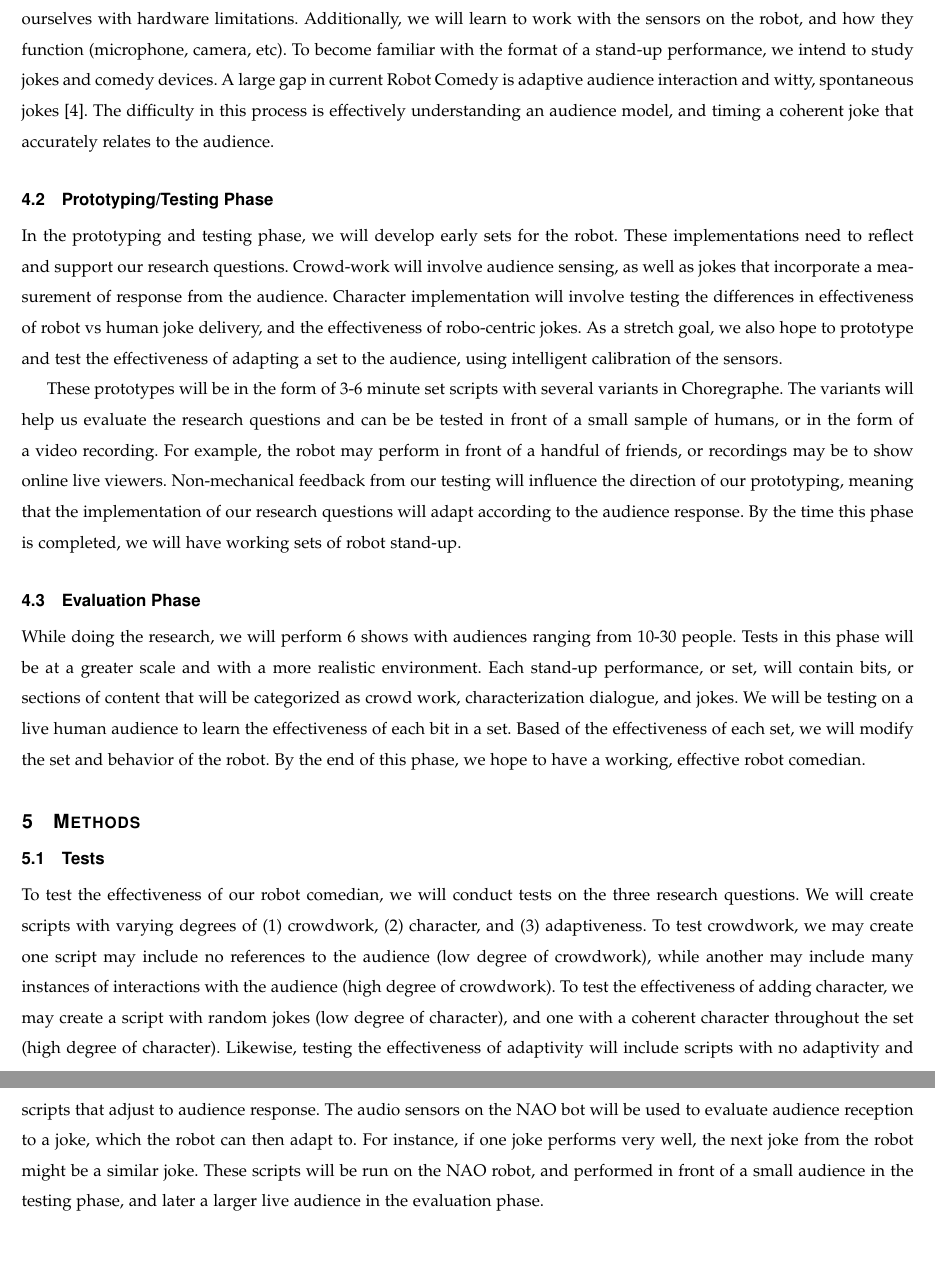
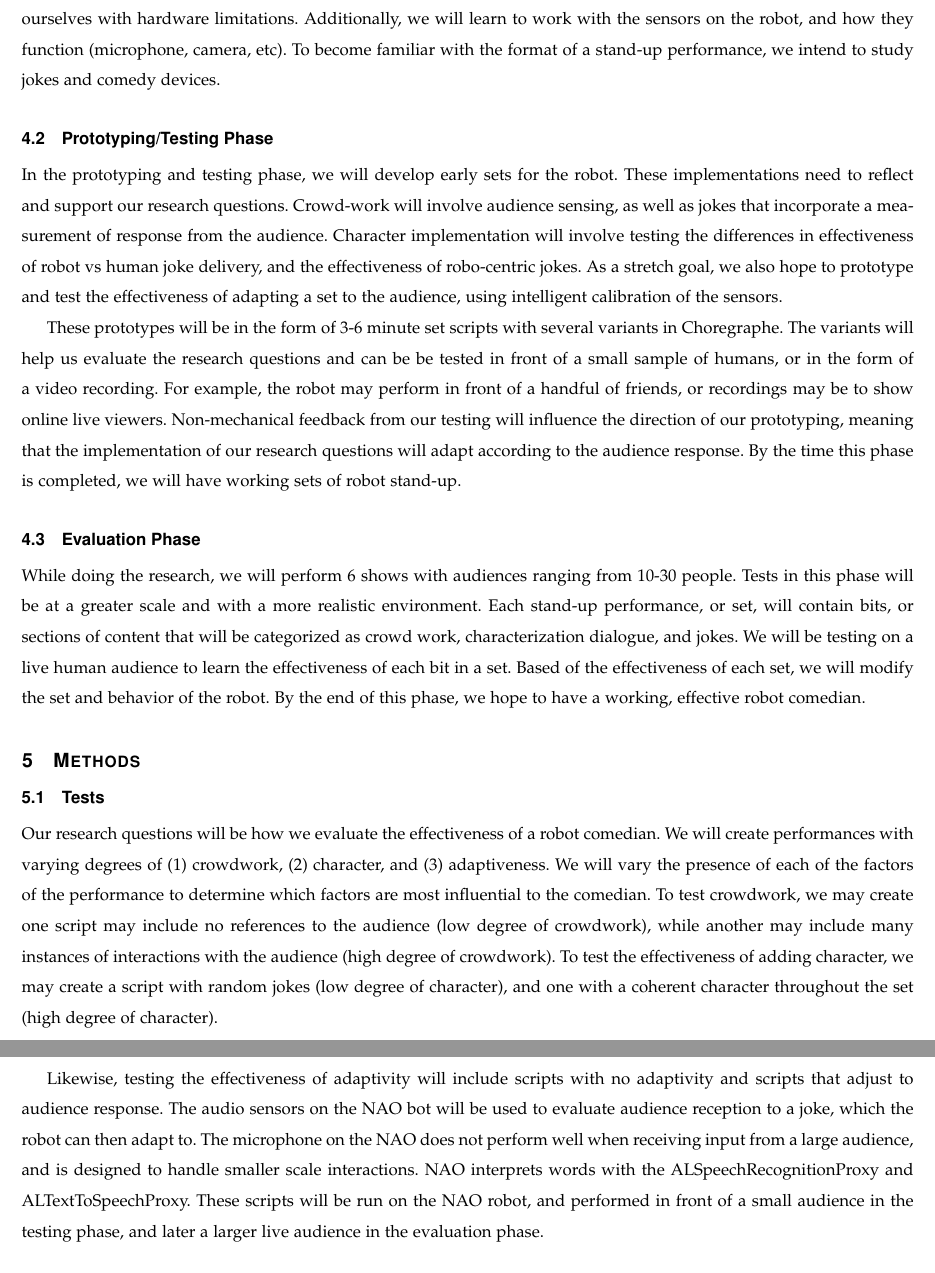
Before and after one commit to shinga/Making-an-Effective-Robot-Comedian, a LaTeX paper (docs/requirements_doc/requirements.tex): two parts of pages 5 and 6 of 9, joined at a grey line, cut so that both start at the same text, the shorter picture padded with empty space. Compiled offline with pdfLaTeX; a missing font is replaced by an installed copy or a similar font; a LaTeX package or settings file that is missing is left out.

Commit message:
Started talking about the microphone and audio levels, but its 2am so i stopped

```diff
--- a/docs/requirements_doc/requirements.tex
+++ b/docs/requirements_doc/requirements.tex
@@ -161,7 +161,7 @@ When the robot tells a joke, it needs to make adaptive transitions that correlat
 This project will be carried out in three phases; A learning and exploration phase in Fall term, a prototyping and testing phase in the Winter, and our evaluation phase Spring term.
 
 \subsection{Learning/Exploration Phase}
-This phase of our development will focus on understanding Social Robotics and the technology of the robot. The three of us will become familiar with stand-up comedy and the dynamics of an audience-comedian interaction. The NAO robot behaviors are programmed in the software Choregraphe, which has an API for python. We will test primitive scripts of decision making and non-verbal behavior. This is to learn how the coding environment works and to familiarize ourselves with hardware limitations. Additionally, we will learn to work with the sensors on the robot, and how they function (microphone, camera, etc). To become familiar with the format of a stand-up performance, we intend to study jokes and comedy devices. A large gap in current Robot Comedy is adaptive audience interaction and witty, spontaneous jokes \cite{KatevasRobot:2014}. The difficulty in this process is effectively understanding an audience model, and timing a coherent joke that accurately relates to the audience.
+This phase of our development will focus on understanding Social Robotics and the technology of the robot. The three of us will become familiar with stand-up comedy and the dynamics of an audience-comedian interaction. The NAO robot behaviors are programmed in the software Choregraphe, which has an API for python. We will test primitive scripts of decision making and non-verbal behavior. This is to learn how the coding environment works and to familiarize ourselves with hardware limitations. Additionally, we will learn to work with the sensors on the robot, and how they function (microphone, camera, etc). To become familiar with the format of a stand-up performance, we intend to study jokes and comedy devices.
 
 \subsection{Prototyping/Testing Phase}
 In the prototyping and testing phase, we will develop early sets for the robot. These implementations need to reflect and support our research questions. Crowd-work will involve audience sensing, as well as jokes that incorporate a measurement of response from the audience. Character implementation will involve testing the differences in effectiveness of robot vs human joke delivery, and the effectiveness of robo-centric jokes. As a stretch goal, we also hope to prototype and test the effectiveness of adapting a set to the audience, using intelligent calibration of the sensors.
@@ -178,16 +178,17 @@ While doing the research, we will perform 6 shows with audiences ranging from 10
 % Behavioral Statistics, whatever the hell that is
 \subsection{Tests}
 
-To test the effectiveness of our robot comedian, we will conduct tests on the three research questions.
-We will create scripts with varying degrees of (1) crowdwork, (2) character, and (3) adaptiveness.
+Our research questions will be how we evaluate the effectiveness of a robot comedian.
+We will create performances with varying degrees of (1) crowdwork, (2) character, and (3) adaptiveness. We will vary the presence of each of the factors of the performance to determine which factors are most influential to the comedian.
 To test crowdwork, we may create one script may include no references to the audience (low degree of crowdwork), while another may include many instances of interactions with the audience (high degree of crowdwork).
 % Example of interaction in script
 % For instance, an interaction with the audience may include lines such as, "You guys look great today!"
 To test the effectiveness of adding character, we may create a script with random jokes (low degree of character), and one with a coherent character throughout the set (high degree of character).
+
+
 Likewise, testing the effectiveness of adaptivity will include scripts with no adaptivity and scripts that adjust to audience response.
-The audio sensors on the NAO bot will be used to evaluate audience reception to a joke, which the robot can then adapt to.
-For instance, if one joke performs very well, the next joke from the robot might be a similar joke.
-% Something about adaptive algorithms here?
+The audio sensors on the NAO bot will be used to evaluate audience reception to a joke, which the robot can then adapt to. The microphone on the NAO does not perform well when receiving input from a large audience, and is designed to handle smaller scale interactions. NAO interprets words with the ALSpeechRecognitionProxy and ALTextToSpeechProxy.
+% TODO put these in the glossary, and add more about microphones
 These scripts will be run on the NAO robot, and performed in front of a small audience in the testing phase, and later a larger live audience in the evaluation phase.
 
 \subsection{Metrics}
```
Also changed, not shown: docs/requirements_doc/refs.bib (+17 -4 lines).
